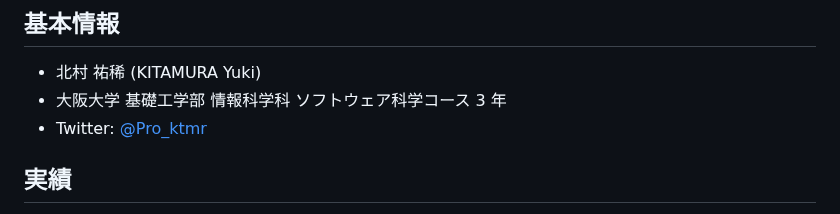
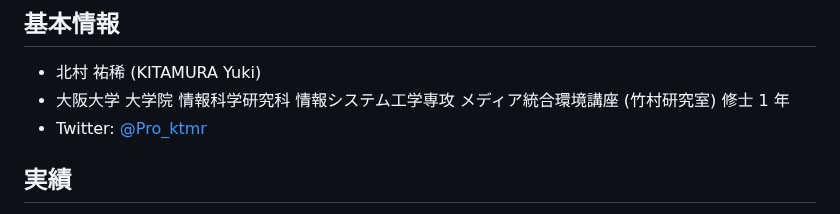
Before and after one commit to Pro-ktmr/Pro-ktmr.github.io, a Markdown page: index.md, the part around the change. GitHub-like rendering.

```diff
--- a/index.md
+++ b/index.md
@@ -7,7 +7,7 @@ title: "プロフィール"
 ## 基本情報
 
 - 北村 祐稀 (KITAMURA Yuki)
-- 大阪大学 基礎工学部 情報科学科 ソフトウェア科学コース 3 年
+- 大阪大学 大学院 情報科学研究科 情報システム工学専攻 メディア統合環境講座 (竹村研究室) 修士 1 年
 - Twitter: [@Pro_ktmr](https://twitter.com/Pro_ktmr)
 
 ## 実績
```
